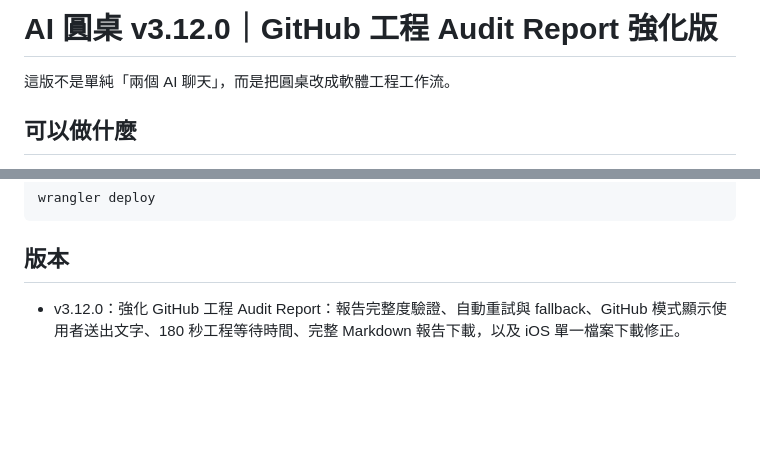
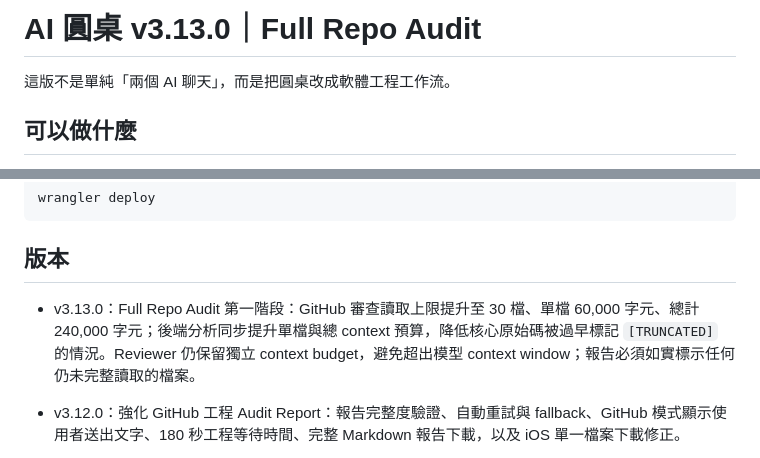
Before and after one commit to v25qstn7g9-prog/AI_Council, a Markdown page: README.md, 2 parts joined by grey strips. GitHub-like rendering; blank space fills up the shorter version.

Commit message:
Document v3.13.0 Full Repo Audit

````diff
--- a/README.md
+++ b/README.md
@@ -1,4 +1,4 @@
-# AI 圓桌 v3.12.0｜GitHub 工程 Audit Report 強化版
+# AI 圓桌 v3.13.0｜Full Repo Audit
 
 這版不是單純「兩個 AI 聊天」，而是把圓桌改成軟體工程工作流。
 
@@ -113,6 +113,8 @@ wrangler deploy
 ```
 
 ## 版本
+
+- v3.13.0：Full Repo Audit 第一階段：GitHub 審查讀取上限提升至 30 檔、單檔 60,000 字元、總計 240,000 字元；後端分析同步提升單檔與總 context 預算，降低核心原始碼被過早標記 `[TRUNCATED]` 的情況。Reviewer 仍保留獨立 context budget，避免超出模型 context window；報告必須如實標示任何仍未完整讀取的檔案。
 
 - v3.12.0：強化 GitHub 工程 Audit Report：報告完整度驗證、自動重試與 fallback、GitHub 模式顯示使用者送出文字、180 秒工程等待時間、完整 Markdown 報告下載，以及 iOS 單一檔案下載修正。
 
````
